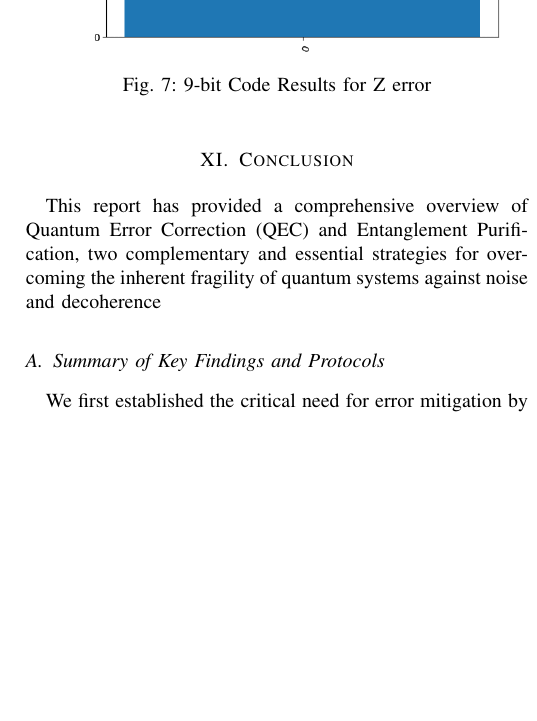
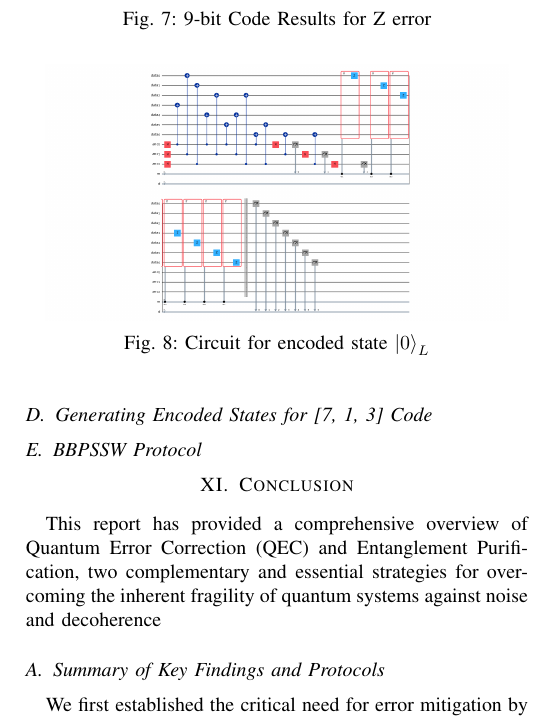
Before and after one commit to jaymehta132/QuantumErrorCorrection-EE7001, a LaTeX paper (Report/main.tex): part of one column of page 9 of 9, cut so that both start at the same text, the shorter picture padded with empty space. Compiled offline with pdfLaTeX; a missing font is replaced by an installed copy or a similar font; a LaTeX package or settings file that is missing is left out.

Commit message:
Some small additions

```diff
--- a/Report/main.tex
+++ b/Report/main.tex
@@ -654,3 +654,10 @@ The results obtained are as follows:
 \end{figure}
 
 This histogram shows that the output is "0" with a probability of 1, indicating that the error correction was successful and the logical qubit was restored to its original state as the final measurement is done in the X-basis.
+
+\subsection{Generating Encoded States for [7, 1, 3] Code}
+
+\begin{figure}[h]
+    \centering
+    \includegraphics[width=0.45\textwidth]{../Codes/results/Stabilizer/Circuit_EncZero.png}
+    \caption{Circuit for encoded state $\ket{0}_L$}
@@ -657,3 +670,9 @@ This histogram shows that the output is "0" with a probability of 1, indicating
+\end{figure}
+
+
+\subsection{BBPSSW Protocol}
+
+
 \section{Conclusion}
 This report has provided a comprehensive overview of Quantum Error Correction (QEC) and Entanglement Purification, two complementary and essential strategies for overcoming the inherent fragility of quantum systems against noise and decoherence
 
```
Also changed, not shown: Codes/results/Stabilizer/EncZero_Results.png (renamed from Codes/results/Stabilizer/EncZero_Resuts.png), Report/main.pdf, Report/main.tex (6 more changed lines).
